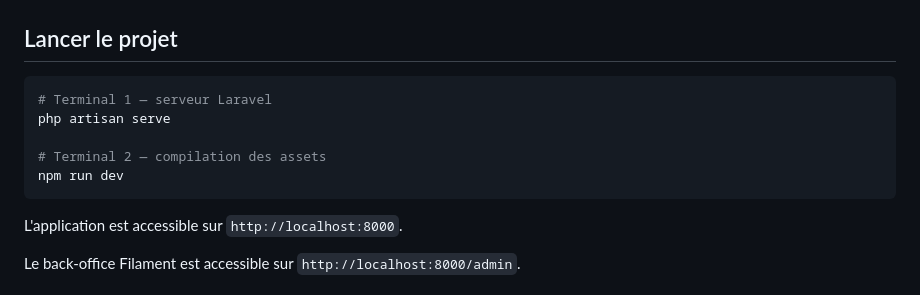
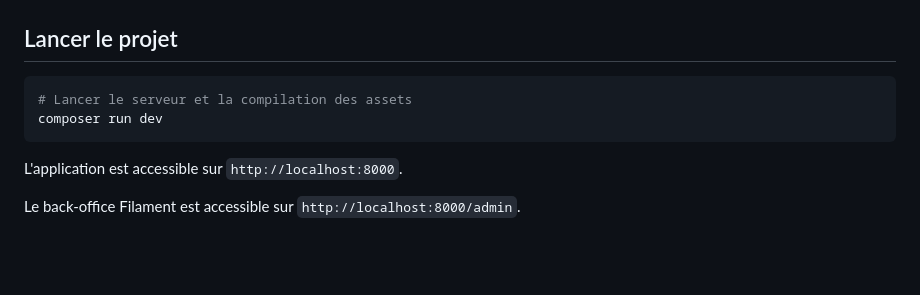
Before and after one commit to hugogirona/pfe, a Markdown page: README.md, the part around the change. GitHub-like rendering; blank space fills up the shorter version.

Commit message:
Simplify project launch instructions
Updated instructions for running the project.

````diff
--- a/README.md
+++ b/README.md
@@ -62,11 +62,8 @@ php artisan migrate --seed
 ## Lancer le projet
 
 ```bash
-# Terminal 1 — serveur Laravel
-php artisan serve
-
-# Terminal 2 — compilation des assets
-npm run dev
+# Lancer le serveur et la compilation des assets
+composer run dev
 ```
 
 L'application est accessible sur `http://localhost:8000`.
````
